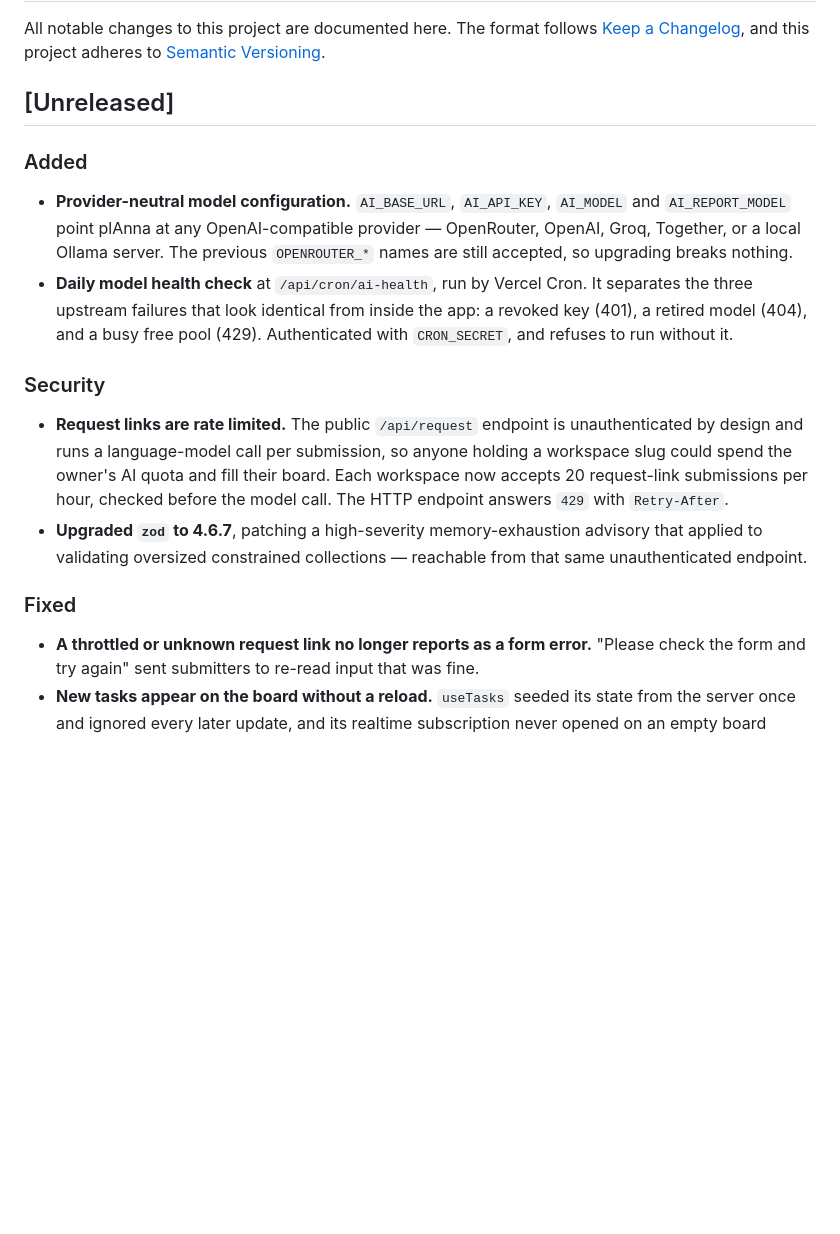
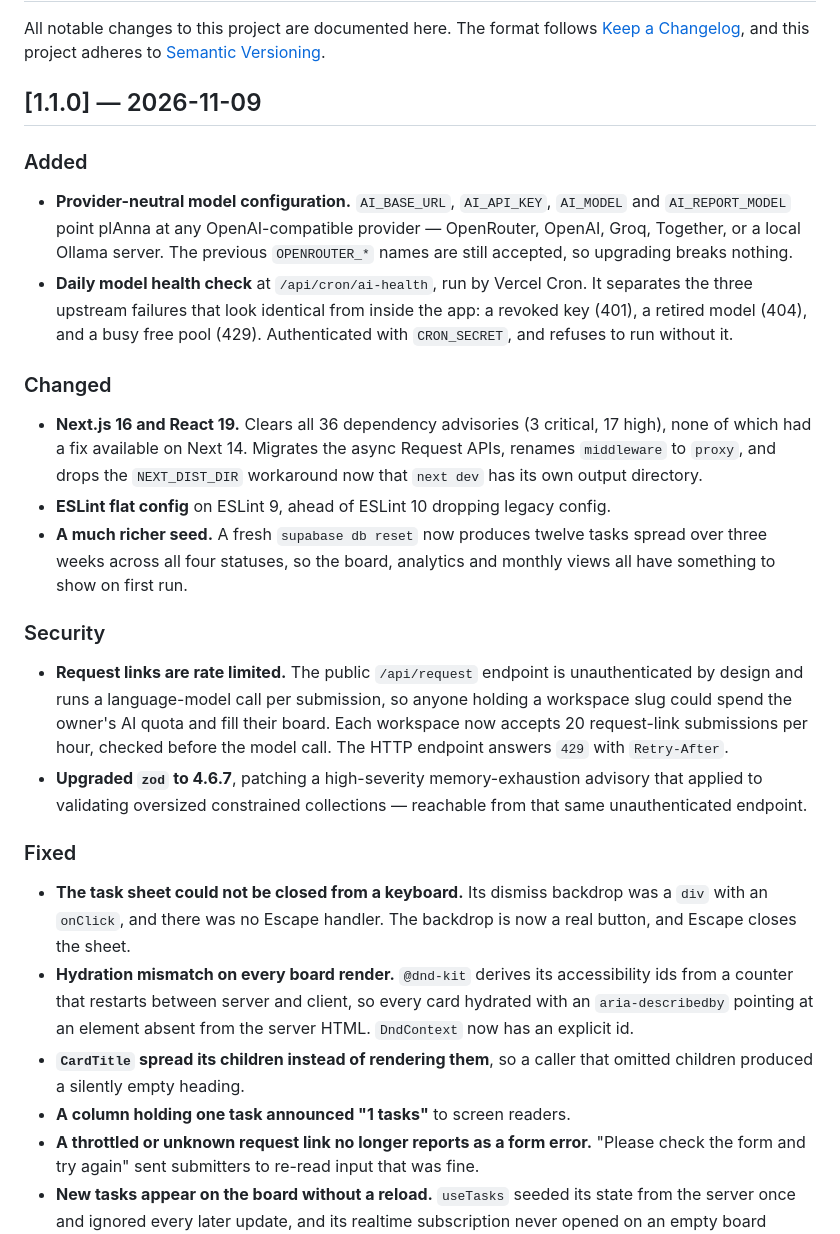
Before and after one commit to oladannyel/planna, a Markdown page: CHANGELOG.md, the part around the change. Drawn GitHub-style; blank space fills up the shorter version.

```diff
--- a/CHANGELOG.md
+++ b/CHANGELOG.md
@@ -4,7 +4,7 @@ All notable changes to this project are documented here. The format follows
 [Keep a Changelog](https://keepachangelog.com/en/1.1.0/), and this project
 adheres to [Semantic Versioning](https://semver.org/spec/v2.0.0.html).
 
-## [Unreleased]
+## [1.1.0] — 2026-11-09
 
 ### Added
 
@@ -16,6 +16,17 @@ adheres to [Semantic Versioning](https://semver.org/spec/v2.0.0.html).
   separates the three upstream failures that look identical from inside the
   app: a revoked key (401), a retired model (404), and a busy free pool (429).
   Authenticated with `CRON_SECRET`, and refuses to run without it.
+
+### Changed
+
+- **Next.js 16 and React 19.** Clears all 36 dependency advisories (3 critical,
+  17 high), none of which had a fix available on Next 14. Migrates the async
+  Request APIs, renames `middleware` to `proxy`, and drops the `NEXT_DIST_DIR`
+  workaround now that `next dev` has its own output directory.
+- **ESLint flat config** on ESLint 9, ahead of ESLint 10 dropping legacy config.
+- **A much richer seed.** A fresh `supabase db reset` now produces twelve tasks
+  spread over three weeks across all four statuses, so the board, analytics and
+  monthly views all have something to show on first run.
 
 ### Security
 
@@ -31,6 +42,16 @@ adheres to [Semantic Versioning](https://semver.org/spec/v2.0.0.html).
 
 ### Fixed
 
+- **The task sheet could not be closed from a keyboard.** Its dismiss backdrop
+  was a `div` with an `onClick`, and there was no Escape handler. The backdrop
+  is now a real button, and Escape closes the sheet.
+- **Hydration mismatch on every board render.** `@dnd-kit` derives its
+  accessibility ids from a counter that restarts between server and client, so
+  every card hydrated with an `aria-describedby` pointing at an element absent
+  from the server HTML. `DndContext` now has an explicit id.
+- **`CardTitle` spread its children instead of rendering them**, so a caller
+  that omitted children produced a silently empty heading.
+- **A column holding one task announced "1 tasks"** to screen readers.
 - **A throttled or unknown request link no longer reports as a form error.**
   "Please check the form and try again" sent submitters to re-read input that
   was fine.
```
Also changed, not shown: README.md (+16 -0 lines), docs/screenshots/analytics-dark.jpg (added), docs/screenshots/board-dark.jpg (added), docs/screenshots/board-light.jpg (added), docs/screenshots/daily-dark.jpg (added), 5 other files.
